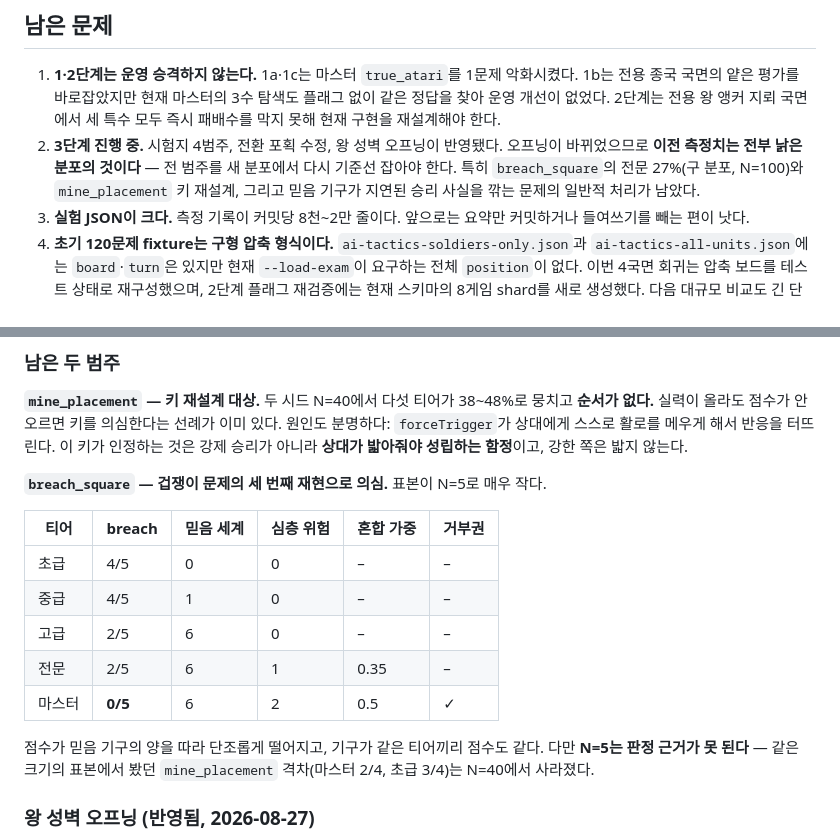
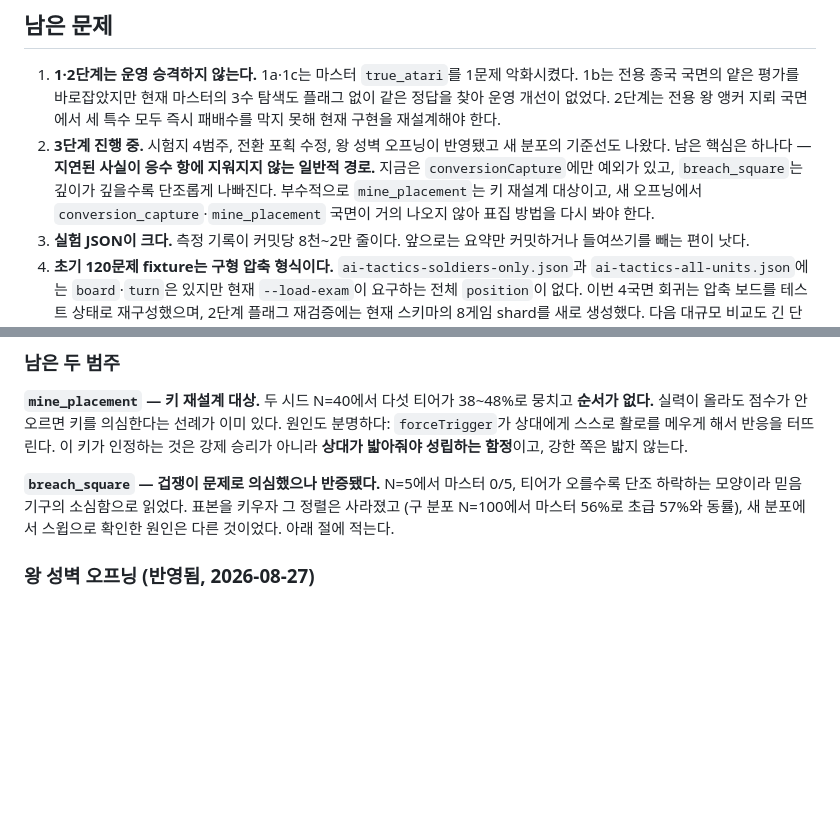
Before and after one commit to parkboa/unknown-kingdom, a Markdown page: docs/AI_MODEL.md, 2 parts joined by grey strips. Drawn GitHub-style; blank space fills up the shorter version.

```diff
--- a/docs/AI_MODEL.md
+++ b/docs/AI_MODEL.md
@@ -229,10 +229,11 @@ p값은 최소 0.39.
    1b는 전용 종국 국면의 얕은 평가를 바로잡았지만 현재 마스터의 3수 탐색도 플래그 없이 같은
    정답을 찾아 운영 개선이 없었다. 2단계는 전용 왕 앵커 지뢰 국면에서 세 특수 모두 즉시
    패배수를 막지 못해 현재 구현을 재설계해야 한다.
-2. **3단계 진행 중.** 시험지 4범주, 전환 포획 수정, 왕 성벽 오프닝이 반영됐다. 오프닝이
-   바뀌었으므로 **이전 측정치는 전부 낡은 분포의 것이다** — 전 범주를 새 분포에서 다시
-   기준선 잡아야 한다. 특히 `breach_square`의 전문 27%(구 분포, N=100)와 `mine_placement`
-   키 재설계, 그리고 믿음 기구가 지연된 승리 사실을 깎는 문제의 일반적 처리가 남았다.
+2. **3단계 진행 중.** 시험지 4범주, 전환 포획 수정, 왕 성벽 오프닝이 반영됐고 새 분포의
+   기준선도 나왔다. 남은 핵심은 하나다 — **지연된 사실이 응수 항에 지워지지 않는 일반적 경로.**
+   지금은 `conversionCapture`에만 예외가 있고, `breach_square`는 깊이가 깊을수록 단조롭게
+   나빠진다. 부수적으로 `mine_placement`는 키 재설계 대상이고, 새 오프닝에서
+   `conversion_capture`·`mine_placement` 국면이 거의 나오지 않아 표집 방법을 다시 봐야 한다.
 3. **실험 JSON이 크다.** 측정 기록이 커밋당 8천~2만 줄이다. 앞으로는 요약만 커밋하거나
    들여쓰기를 빼는 편이 낫다.
 4. **초기 120문제 fixture는 구형 압축 형식이다.** `ai-tactics-soldiers-only.json`과
@@ -377,19 +378,10 @@ p값은 최소 0.39.
 `forceTrigger`가 상대에게 스스로 활로를 메우게 해서 반응을 터뜨린다. 이 키가 인정하는 것은 강제
 승리가 아니라 **상대가 밟아줘야 성립하는 함정**이고, 강한 쪽은 밟지 않는다.
 
-**`breach_square` — 겁쟁이 문제의 세 번째 재현으로 의심.** 표본이 N=5로 매우 작다.
-
-| 티어 | breach | 믿음 세계 | 심층 위험 | 혼합 가중 | 거부권 |
-| --- | --- | --- | --- | --- | --- |
-| 초급 | 4/5 | 0 | 0 | – | – |
-| 중급 | 4/5 | 1 | 0 | – | – |
-| 고급 | 2/5 | 6 | 0 | – | – |
-| 전문 | 2/5 | 6 | 1 | 0.35 | – |
-| 마스터 | **0/5** | 6 | 2 | 0.5 | ✓ |
-
-점수가 믿음 기구의 양을 따라 단조롭게 떨어지고, 기구가 같은 티어끼리 점수도 같다. 다만 **N=5는
-판정 근거가 못 된다** — 같은 크기의 표본에서 봤던 `mine_placement` 격차(마스터 2/4, 초급 3/4)는
-N=40에서 사라졌다.
+**`breach_square` — 겁쟁이 문제로 의심했으나 반증됐다.** N=5에서 마스터 0/5, 티어가 오를수록
+단조 하락하는 모양이라 믿음 기구의 소심함으로 읽었다. 표본을 키우자 그 정렬은 사라졌고
+(구 분포 N=100에서 마스터 56%로 초급 57%와 동률), 새 분포에서 스윕으로 확인한 원인은 다른
+것이었다. 아래 절에 적는다.
 
 ### 왕 성벽 오프닝 (반영됨, 2026-08-27)
 
```
Also changed, not shown: other parts of docs/AI_MODEL.md (+63 -4 lines), TODAY_BRIEFING.md (+2 -0 lines).
